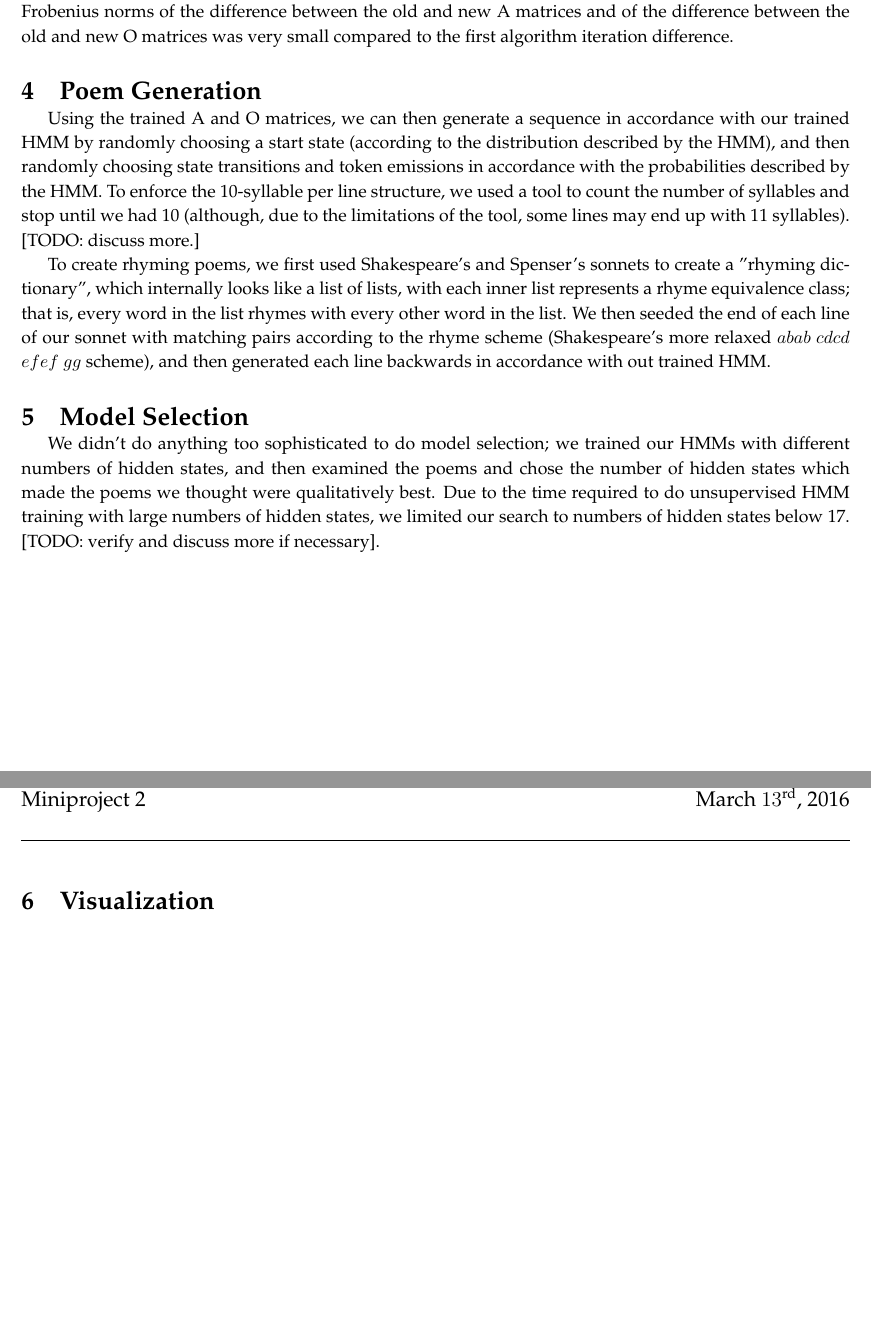
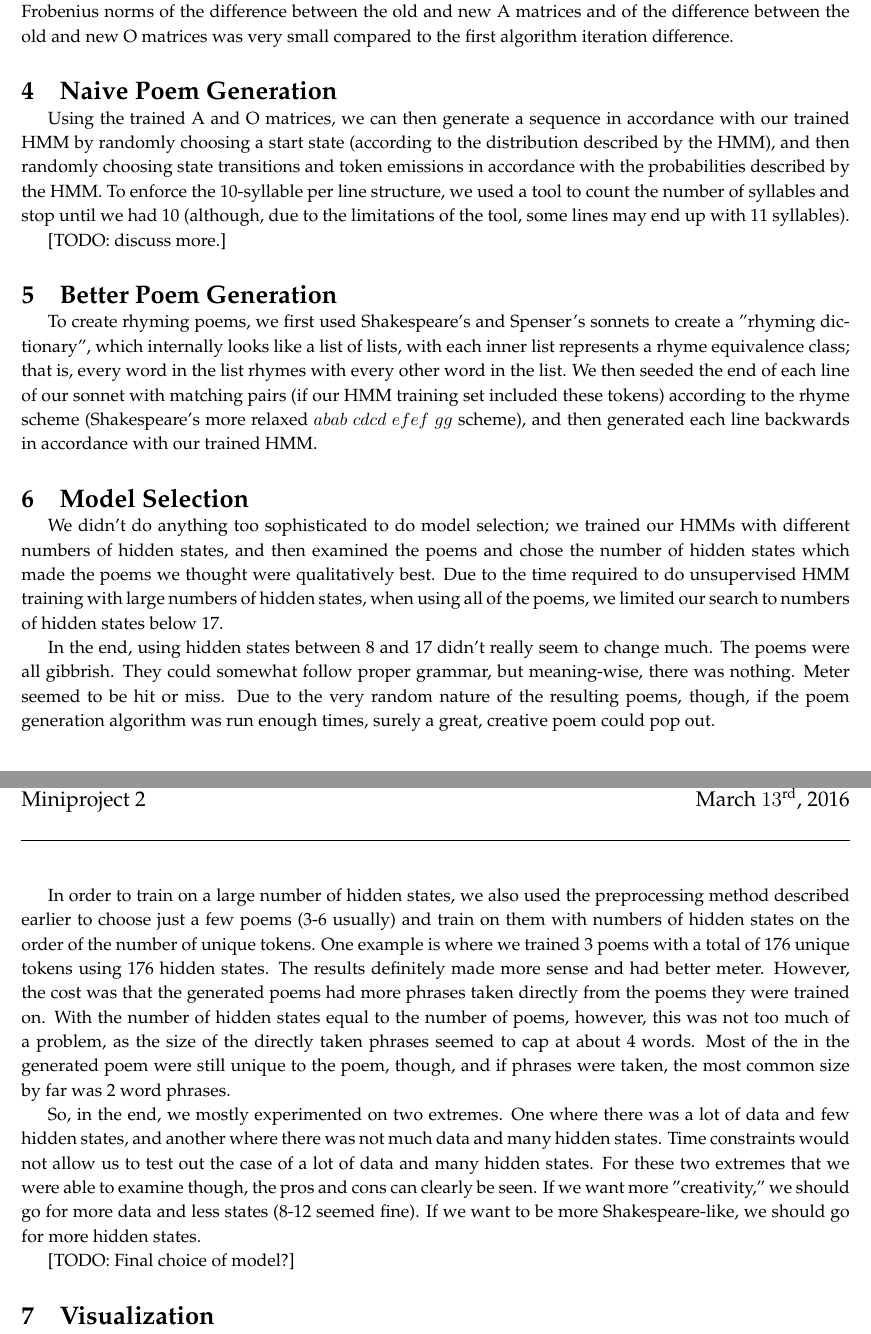
Before and after one commit to dgu12/Fakespeare, a LaTeX document (report2.tex): two parts of pages 3 and 4 of 4 before the commit and two parts of pages 3 and 4 of 5 after it, joined at a grey line, cut so that both start at the same text, the shorter picture padded with empty space. Compiled offline with pdfLaTeX.

Commit message:
added to report. Still adding tho

```diff
--- a/report2.tex
+++ b/report2.tex
@@ -54,12 +54,22 @@ $$A_{a, b} = \frac{\sum_{j = 1}^{N}{\sum_{i = 0}^{M_j}{\Pr[y_j^i = b, y_j^{i + 1
 $$O_{w, z} = \frac{\sum_{j = 1}^{N}{\sum_{i = 0}^{M_j}{1_{[x_j^i = w]} \cdot \Pr[y_j^i = z]}}}{\sum_{j = 1}^{N}{\sum_{i = 0}^{M_j}{\Pr[y_j^i = z]}}}$$
 We can then repeat this until it converges. For our implementation, we stopped when the sum of the Frobenius norms of the difference between the old and new A matrices and of the difference between the old and new O matrices was very small compared to the first algorithm iteration difference.
 
-\section{Poem Generation}
-\par Using the trained A and O matrices, we can then generate a sequence in accordance with our trained HMM by randomly choosing a start state (according to the distribution described by the HMM), and then randomly choosing state transitions and token emissions in accordance with the probabilities described by the HMM. To enforce the 10-syllable per line structure, we used a tool to count the number of syllables and stop until we had 10 (although, due to the limitations of the tool, some lines may end up with 11 syllables). [TODO: discuss more.]
-\par To create rhyming poems, we first used Shakespeare's and Spenser's sonnets to create a "rhyming dictionary", which internally looks like a list of lists, with each inner list represents a rhyme equivalence class; that is, every word in the list rhymes with every other word in the list. We then seeded the end of each line of our sonnet with matching pairs according to the rhyme scheme (Shakespeare's more relaxed $abab$ $cdcd$ $efef$ $gg$ scheme), and then generated each line backwards in accordance with out trained HMM.
+\section{Naive Poem Generation}
+\par Using the trained A and O matrices, we can then generate a sequence in accordance with our trained HMM by randomly choosing a start state (according to the distribution described by the HMM), and then randomly choosing state transitions and token emissions in accordance with the probabilities described by the HMM. To enforce the 10-syllable per line structure, we used a tool to count the number of syllables and stop until we had 10 (although, due to the limitations of the tool, some lines may end up with 11 syllables).
+
+[TODO: discuss more.]
+
+
+\section{Better Poem Generation}
+\par To create rhyming poems, we first used Shakespeare's and Spenser's sonnets to create a "rhyming dictionary", which internally looks like a list of lists, with each inner list represents a rhyme equivalence class; that is, every word in the list rhymes with every other word in the list. We then seeded the end of each line of our sonnet with matching pairs (if our HMM training set included these tokens) according to the rhyme scheme (Shakespeare's more relaxed $abab$ $cdcd$ $efef$ $gg$ scheme), and then generated each line backwards in accordance with our trained HMM.
 
 \section{Model Selection}
-We didn't do anything too sophisticated to do model selection; we trained our HMMs with different numbers of hidden states, and then examined the poems and chose the number of hidden states which made the poems we thought were qualitatively best. Due to the time required to do unsupervised HMM training with large numbers of hidden states, we limited our search to numbers of hidden states below 17. [TODO: verify and discuss more if necessary].
+We didn't do anything too sophisticated to do model selection; we trained our HMMs with different numbers of hidden states, and then examined the poems and chose the number of hidden states which made the poems we thought were qualitatively best. Due to the time required to do unsupervised HMM training with large numbers of hidden states, when using all of the poems, we limited our search to numbers of hidden states below 17.
+\par In the end, using hidden states between 8 and 17 didn't really seem to change much. The poems were all gibbrish. They could somewhat follow proper grammar, but meaning-wise, there was nothing. Meter seemed to be hit or miss. Due to the very random nature of the resulting poems, though, if the poem generation algorithm was run enough times, surely a great, creative poem could pop out.
+\par In order to train on a large number of hidden states, we also used the preprocessing method described earlier to choose just a few poems (3-6 usually) and train on them with numbers of hidden states on the order of the number of unique tokens. One example is where we trained 3 poems with a total of 176 unique tokens using 176 hidden states. The results definitely made more sense and had better meter. However, the cost was that the generated poems had more phrases taken directly from the poems they were trained on. With the number of hidden states equal to the number of poems, however, this was not too much of a problem, as the size of the directly taken phrases seemed to cap at about 4 words. Most of the in the generated poem were still unique to the poem, though, and if phrases were taken, the most common size by far was 2 word phrases.
+\par So, in the end, we mostly experimented on two extremes. One where there was a lot of data and few hidden states, and another where there was not much data and many hidden states. Time constraints would not allow us to test out the case of a lot of data and many hidden states. For these two extremes that we were able to examine though, the pros and cons can clearly be seen. If we want more "creativity," we should go for more data and less states (8-12 seemed fine). If we want to be more Shakespeare-like, we should go for more hidden states.
+
+[TODO: Final choice of model?]
 
 \section{Visualization}
 \begin{tabular}{|c|c|c|c|}
```
Also changed, not shown: report2.pdf.
